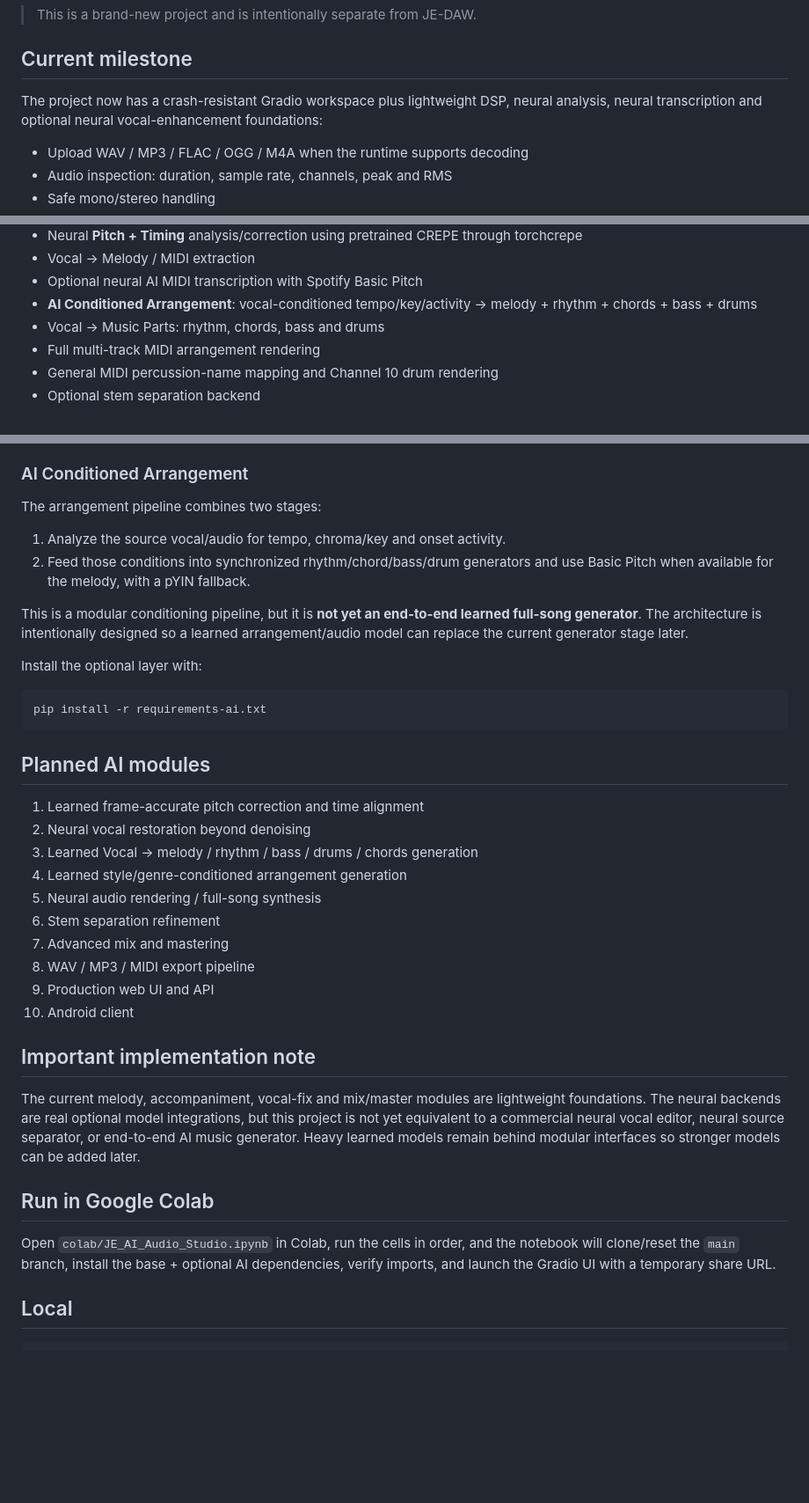
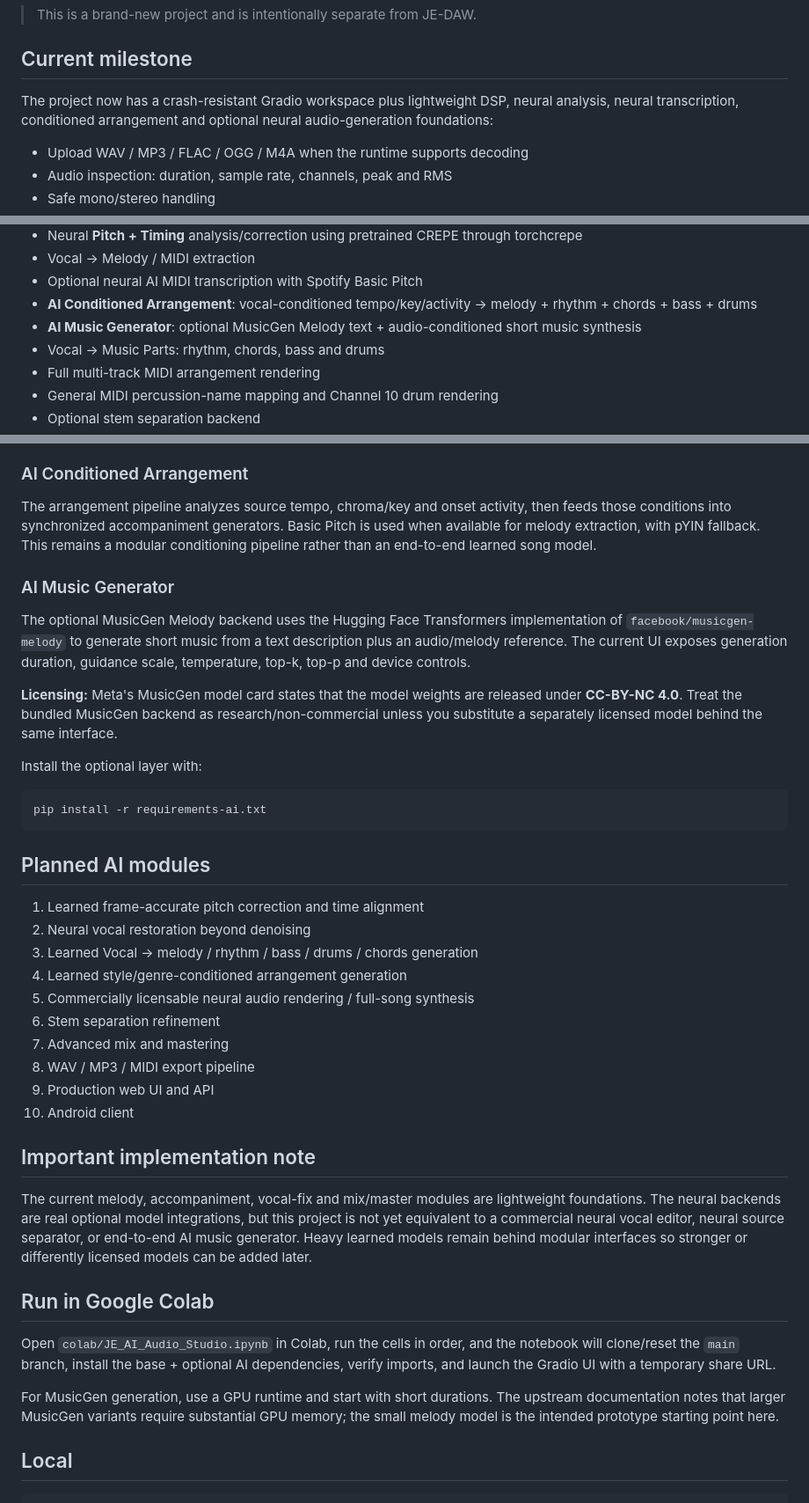
Before and after one commit to jejamalodasi/JE-AI-Audio-Studio, a Markdown page: README.md, 3 parts joined by grey strips. Shown at 88% size. Drawn GitHub-style; blank space fills up the shorter version.

Commit message:
docs: document MusicGen audio generation milestone

```diff
--- a/README.md
+++ b/README.md
@@ -6,7 +6,7 @@ AI-assisted audio editing and music production toolkit by **JE Jamal Odasi**.
 
 ## Current milestone
 
-The project now has a crash-resistant Gradio workspace plus lightweight DSP, neural analysis, neural transcription and optional neural vocal-enhancement foundations:
+The project now has a crash-resistant Gradio workspace plus lightweight DSP, neural analysis, neural transcription, conditioned arrangement and optional neural audio-generation foundations:
 
 - Upload WAV / MP3 / FLAC / OGG / M4A when the runtime supports decoding
 - Audio inspection: duration, sample rate, channels, peak and RMS
@@ -20,6 +20,7 @@ The project now has a crash-resistant Gradio workspace plus lightweight DSP, neu
 - Vocal → Melody / MIDI extraction
 - Optional neural AI MIDI transcription with Spotify Basic Pitch
 - **AI Conditioned Arrangement**: vocal-conditioned tempo/key/activity → melody + rhythm + chords + bass + drums
+- **AI Music Generator**: optional MusicGen Melody text + audio-conditioned short music synthesis
 - Vocal → Music Parts: rhythm, chords, bass and drums
 - Full multi-track MIDI arrangement rendering
 - General MIDI percussion-name mapping and Channel 10 drum rendering
@@ -47,12 +48,13 @@ The AI MIDI tab uses Spotify Basic Pitch as an optional neural audio-to-MIDI bac
 
 ### AI Conditioned Arrangement
 
-The arrangement pipeline combines two stages:
+The arrangement pipeline analyzes source tempo, chroma/key and onset activity, then feeds those conditions into synchronized accompaniment generators. Basic Pitch is used when available for melody extraction, with pYIN fallback. This remains a modular conditioning pipeline rather than an end-to-end learned song model.
 
-1. Analyze the source vocal/audio for tempo, chroma/key and onset activity.
-2. Feed those conditions into synchronized rhythm/chord/bass/drum generators and use Basic Pitch when available for the melody, with a pYIN fallback.
+### AI Music Generator
 
-This is a modular conditioning pipeline, but it is **not yet an end-to-end learned full-song generator**. The architecture is intentionally designed so a learned arrangement/audio model can replace the current generator stage later.
+The optional MusicGen Melody backend uses the Hugging Face Transformers implementation of `facebook/musicgen-melody` to generate short music from a text description plus an audio/melody reference. The current UI exposes generation duration, guidance scale, temperature, top-k, top-p and device controls.
+
+**Licensing:** Meta's MusicGen model card states that the model weights are released under **CC-BY-NC 4.0**. Treat the bundled MusicGen backend as research/non-commercial unless you substitute a separately licensed model behind the same interface.
 
 Install the optional layer with:
 
@@ -66,7 +68,7 @@ pip install -r requirements-ai.txt
 2. Neural vocal restoration beyond denoising
 3. Learned Vocal → melody / rhythm / bass / drums / chords generation
 4. Learned style/genre-conditioned arrangement generation
-5. Neural audio rendering / full-song synthesis
+5. Commercially licensable neural audio rendering / full-song synthesis
 6. Stem separation refinement
 7. Advanced mix and mastering
 8. WAV / MP3 / MIDI export pipeline
@@ -75,11 +77,13 @@ pip install -r requirements-ai.txt
 
 ## Important implementation note
 
-The current melody, accompaniment, vocal-fix and mix/master modules are lightweight foundations. The neural backends are real optional model integrations, but this project is not yet equivalent to a commercial neural vocal editor, neural source separator, or end-to-end AI music generator. Heavy learned models remain behind modular interfaces so stronger models can be added later.
+The current melody, accompaniment, vocal-fix and mix/master modules are lightweight foundations. The neural backends are real optional model integrations, but this project is not yet equivalent to a commercial neural vocal editor, neural source separator, or end-to-end AI music generator. Heavy learned models remain behind modular interfaces so stronger or differently licensed models can be added later.
 
 ## Run in Google Colab
 
 Open `colab/JE_AI_Audio_Studio.ipynb` in Colab, run the cells in order, and the notebook will clone/reset the `main` branch, install the base + optional AI dependencies, verify imports, and launch the Gradio UI with a temporary share URL.
+
+For MusicGen generation, use a GPU runtime and start with short durations. The upstream documentation notes that larger MusicGen variants require substantial GPU memory; the small melody model is the intended prototype starting point here.
 
 ## Local
 
```
Also changed, not shown: other parts of README.md (+1 -0 lines).
